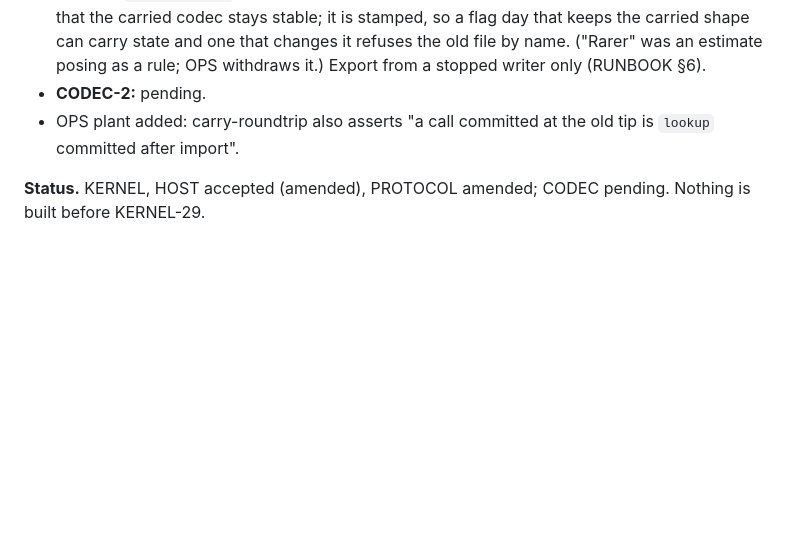
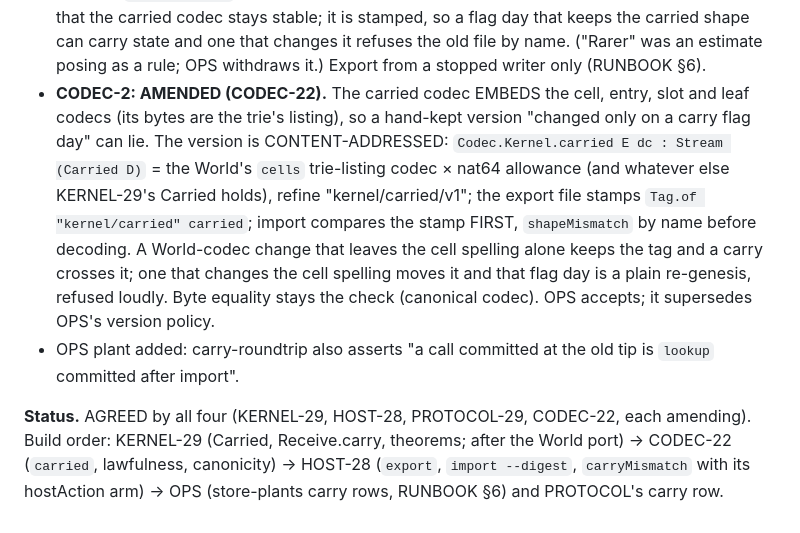
Before and after one commit to emberian/nanodregg, a Markdown page: proposals/ops.md, the part around the change. Rendered like a GitHub page; blank space fills up the shorter version.

Commit message:
ops: proposals/ops.md OPS-P1 is agreed by all four owners — CODEC-22 content-addresses the carried codec (Tag.of, shapeMismatch first); build order KERNEL-29, CODEC-22, HOST-28, then OPS and PROTOCOL rows
NO-BUILD: a proposal document, no code

Co-Authored-By: Claude Opus 5.5 <noreply@anthropic.com>

```diff
--- a/proposals/ops.md
+++ b/proposals/ops.md
@@ -91,9 +91,19 @@ on the first call enough?
   carried codec stays stable; it is stamped, so a flag day that keeps the carried shape can carry
   state and one that changes it refuses the old file by name. ("Rarer" was an estimate posing as
   a rule; OPS withdraws it.) Export from a stopped writer only (RUNBOOK §6).
-- **CODEC-2:** pending.
+- **CODEC-2: AMENDED (CODEC-22).** The carried codec EMBEDS the cell, entry, slot and leaf codecs
+  (its bytes are the trie's listing), so a hand-kept version "changed only on a carry flag day"
+  can lie. The version is CONTENT-ADDRESSED: `Codec.Kernel.carried E dc : Stream (Carried D)` = the
+  World's `cells` trie-listing codec × nat64 allowance (and whatever else KERNEL-29's Carried holds),
+  refine "kernel/carried/v1"; the export file stamps `Tag.of "kernel/carried" carried`; import
+  compares the stamp FIRST, `shapeMismatch` by name before decoding. A World-codec change that
+  leaves the cell spelling alone keeps the tag and a carry crosses it; one that changes the cell
+  spelling moves it and that flag day is a plain re-genesis, refused loudly. Byte equality stays
+  the check (canonical codec). OPS accepts; it supersedes OPS's version policy.
 - OPS plant added: carry-roundtrip also asserts "a call committed at the old tip is `lookup`
   committed after import".
 
-**Status.** KERNEL, HOST accepted (amended), PROTOCOL amended; CODEC pending. Nothing is built
-before KERNEL-29.
+**Status.** AGREED by all four (KERNEL-29, HOST-28, PROTOCOL-29, CODEC-22, each amending). Build order: KERNEL-29
+(Carried, Receive.carry, theorems; after the World port) → CODEC-22 (`carried`, lawfulness,
+canonicity) → HOST-28 (`export`, `import --digest`, `carryMismatch` with its hostAction arm) → OPS
+(store-plants carry rows, RUNBOOK §6) and PROTOCOL's carry row.
```
